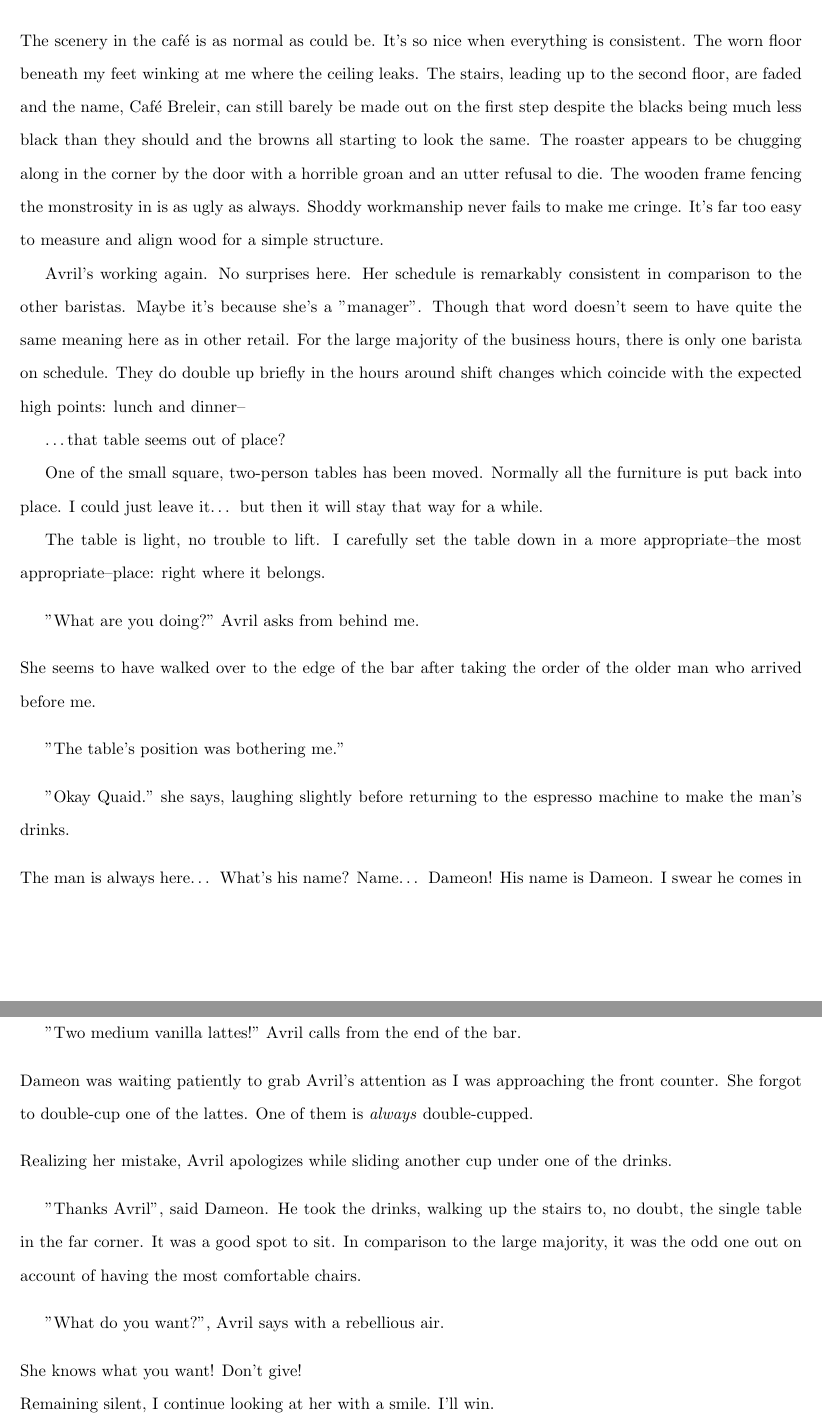
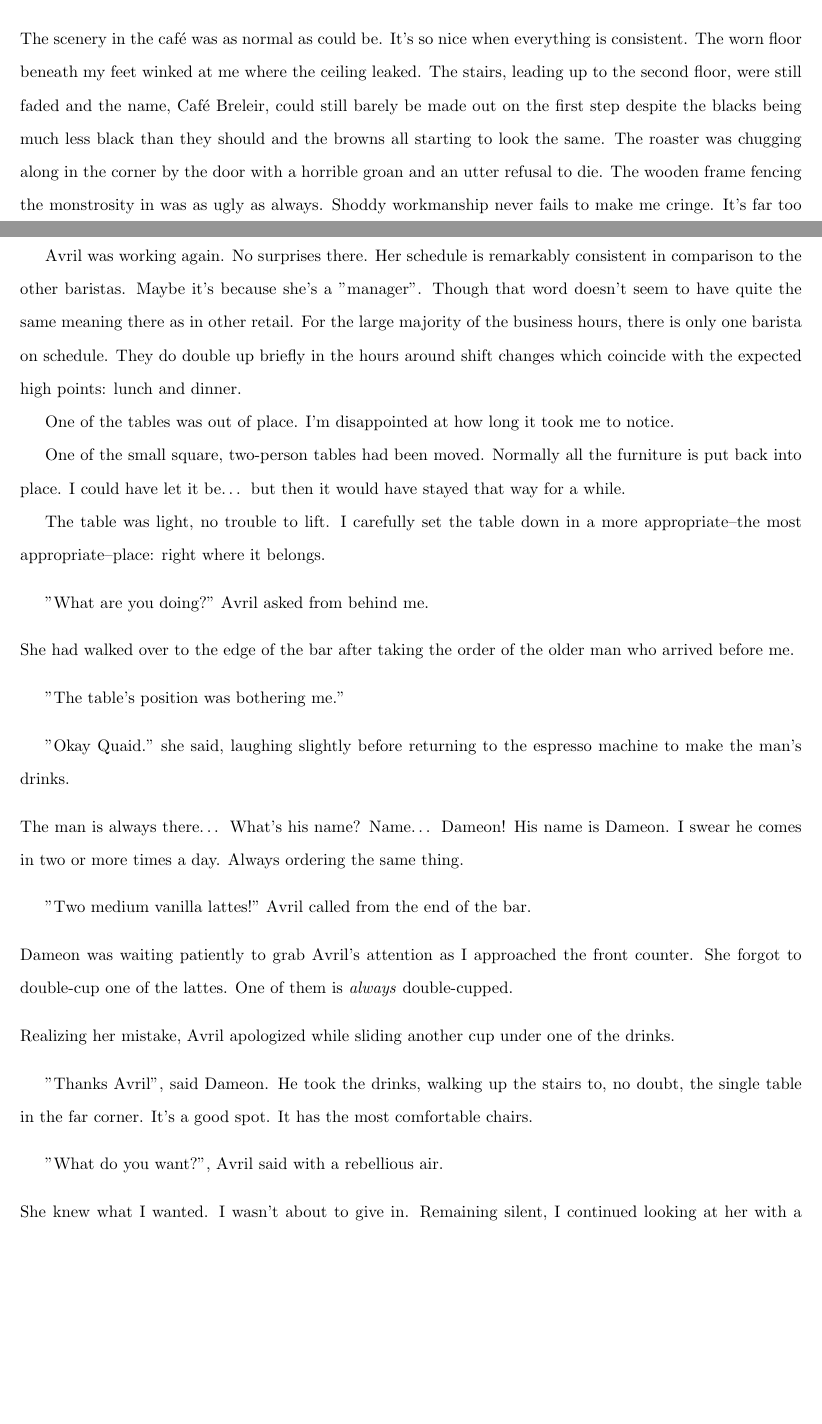
Before and after one commit to jad0017/cw, a LaTeX document (main.tex, which reads day2.tex): two parts of pages 5 and 6 of 7 before the commit and two parts of pages 4 and 5 of 6 after it, joined at a grey line, cut so that both start at the same text, the shorter picture padded with empty space. Compiled offline with pdfLaTeX.

Commit message:
Correcting day2 tense

```diff
--- a/day2.tex
+++ b/day2.tex
@@ -10,51 +11,49 @@
 \noindent
-Hmm\ldots{} This door is unlocked?  Am I late?  No\ldots{} it's seven o'clock.
-\VV
-
-\noindent
-The scenery in the caf\'e is as normal as could be.
+The scenery in the caf\'e was as normal as could be.
 It's so nice when everything is consistent.
-The worn floor beneath my feet winking at me where the ceiling leaks.
-The stairs, leading up to the second floor, are faded and the name,
-Caf\'e Breleir, can still barely be made out on the first step despite
+The worn floor beneath my feet winked at me where the ceiling leaked.
+The stairs, leading up to the second floor, were still faded and the name,
+Caf\'e Breleir, could still barely be made out on the first step despite
 the blacks being much less black than they should and the browns all
-starting to look the same.  The roaster appears to be chugging along
+starting to look the same. The roaster was chugging along
 in the corner by the door with a horrible groan and an utter refusal to die.
-The wooden frame fencing the monstrosity in is as ugly as always.
+The wooden frame fencing the monstrosity in was as ugly as always.
 Shoddy workmanship never fails to make me cringe.
 It's far too easy to measure and align wood for a simple structure.
 
 
-\april{}'s working again.  No surprises here.
+\april{} was working again.  No surprises there.
 Her schedule is remarkably consistent in comparison to the other baristas.
 Maybe it's because she's a "manager".  Though that word doesn't seem to
-have quite the same meaning here as in other retail.
+have quite the same meaning there as in other retail.
 For the large majority of the business hours, there is only one barista
 on schedule.  They do double up briefly in the hours around shift changes
-which coincide with the expected high points: lunch and dinner--
+which coincide with the expected high points: lunch and dinner.
 
 
-\ldots{}that table seems out of place?
+One of the tables was out of place.
+I'm disappointed at how long it took me to notice.
 
 
-One of the small square, two-person tables has been moved.
+One of the small square, two-person tables had been moved.
 Normally all the furniture is put back into place.
-I could just leave it\ldots{} but then it will stay that way for a while.
+I could have let it be\ldots{} but then it would have
+stayed that way for a while.
 
 
-The table is light, no trouble to lift.
+The table was light, no trouble to lift.
 I carefully set the table down in a more
 appropriate--the most appropriate--place:
 right where it belongs.
 \VV
 
 
-"What are you doing?" \april{} asks from behind me.
+"What are you doing?" \april{} asked from behind me.
 \VV
 
 
 \noindent
-She seems to have walked over to the edge of the bar after taking the order
+She had walked over to the edge of the bar after taking the order
 of the older man who arrived before me.
 \VV
 
@@ -63,52 +62,50 @@ of the older man who arrived before me.
 \VV
 
 
-"Okay \josh." she says, laughing slightly before returning to
+"Okay \josh." she said, laughing slightly before returning to
 the espresso machine to make the man's drinks.
 \VV
 
 
 \noindent
-The man is always here\ldots{} What's his name? Name\ldots{} \dameon!
+The man is always there\ldots{} What's his name? Name\ldots{} \dameon!
 His name is \dameon. I swear he comes in two or more times a day.
 Always ordering the same thing.
 \VV
 
 
-"Two medium vanilla lattes!" \april{} calls from the end of the bar.
+"Two medium vanilla lattes!" \april{} called from the end of the bar.
 \VV
 
 
 \noindent
 \dameon{} was waiting patiently to grab \april's attention
-as I was approaching the front counter.
+as I approached the front counter.
 She forgot to double-cup one of the lattes.
 One of them is \textit{always} double-cupped.
 \VV
 
 
 \noindent
-Realizing her mistake, \april{} apologizes while sliding another cup
+Realizing her mistake, \april{} apologized while sliding another cup
 under one of the drinks.
 \VV
 
 
 "Thanks \april", said \dameon{}.
 He took the drinks, walking up the stairs to, no doubt, the single table
-in the far corner.  It was a good spot to sit.  In comparison to the large
-majority, it was the odd one out on account of having the most comfortable
-chairs.
+in the far corner.  It's a good spot. It has the most comfortable chairs.
 \VV
 
 
-"What do you want?", \april{} says with a rebellious air.
+"What do you want?", \april{} said with a rebellious air.
 \VV
 
 
 \noindent
-She knows what you want! Don't give! \\
-Remaining silent, I continue looking at her with a smile.
-I'll win.
+She knew what I wanted. I wasn't about to give in.
+Remaining silent, I continued looking at her with a smile.
+I knew I'd win.
 \VV
 
 
```
Also changed, not shown: day2.tex (29 more changed lines).
